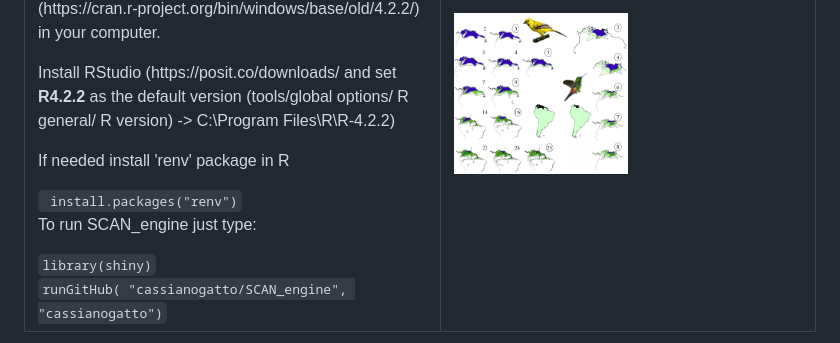
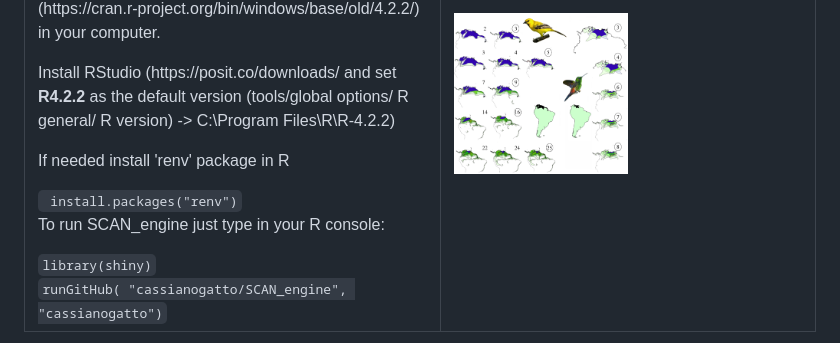
Before and after one commit to cassianogatto/SCAN_engine, a Markdown page: README.md, the part around one of its changes. Drawn GitHub-style.

```diff
--- a/README.md
+++ b/README.md
@@ -20,7 +20,8 @@ The algorithm applies objective criteria regarding the spatial properties of ent
     <p> Until there, you have to install R version 4.2.2 (https://cran.r-project.org/bin/windows/base/old/4.2.2/) in your computer.</p>
     <p> Install RStudio (https://posit.co/downloads/ and set <strong>R4.2.2</strong> as the default version (tools/global options/ R general/ R version) -> C:\Program Files\R\R-4.2.2)</p>
     <p> If needed install 'renv' package in R</p><code> install.packages("renv")</code>
-    <p> To run SCAN_engine just type:</p>
+    <br>
+    <p> To run SCAN_engine just type in your R console:</p>
     <code>library(shiny)</code>
     <br>
     <code>runGitHub( "cassianogatto/SCAN_engine", "cassianogatto")</code>
```
Also changed, not shown: other parts of README.md (+1 -0 lines).
